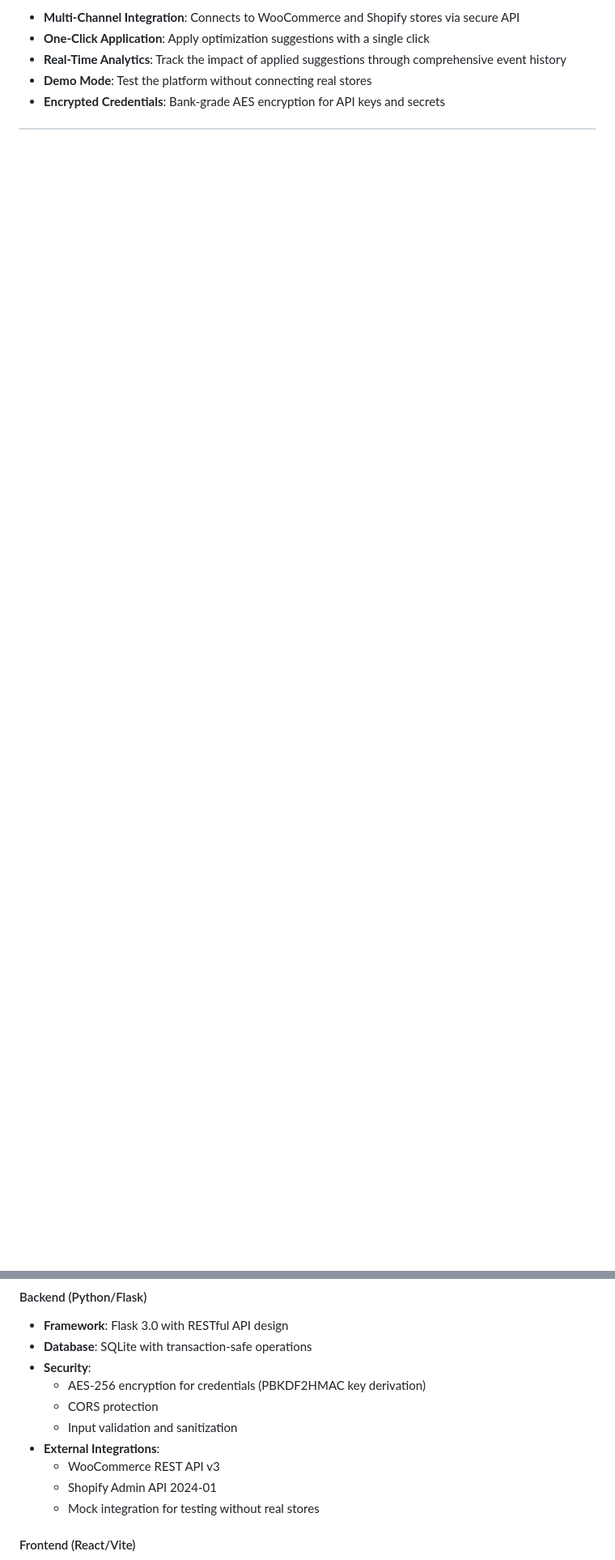
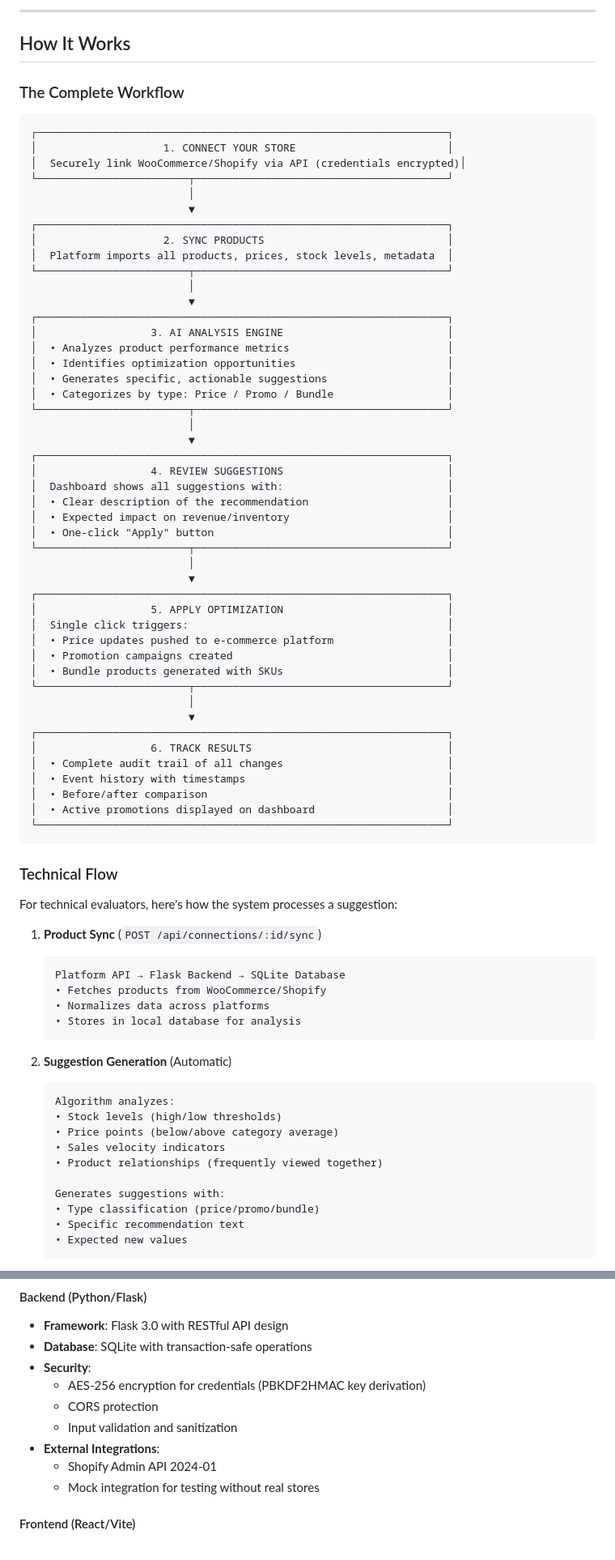
Before and after one commit to KBruy/SynderHacks_wro_2025, a Markdown page: README.md, 2 parts joined by grey strips. Shown at 81% size. GitHub-like rendering; blank space fills up the shorter version.

````diff
--- a/README.md
+++ b/README.md
@@ -31,6 +106,82 @@ Manual management of these tasks is time-consuming, error-prone, and often misse
 
-- **Multi-Channel Integration**: Connects to WooCommerce and Shopify stores via secure API
-- **One-Click Application**: Apply optimization suggestions with a single click
-- **Real-Time Analytics**: Track the impact of applied suggestions through comprehensive event history
-- **Demo Mode**: Test the platform without connecting real stores
-- **Encrypted Credentials**: Bank-grade AES encryption for API keys and secrets
+---
+
+## How It Works
+
+### The Complete Workflow
+
+```
+┌─────────────────────────────────────────────────────────────────┐
+│                    1. CONNECT YOUR STORE                        │
+│  Securely link WooCommerce/Shopify via API (credentials encrypted)│
+└────────────────────────┬────────────────────────────────────────┘
+                         │
+                         ▼
+┌─────────────────────────────────────────────────────────────────┐
+│                    2. SYNC PRODUCTS                             │
+│  Platform imports all products, prices, stock levels, metadata  │
+└────────────────────────┬────────────────────────────────────────┘
+                         │
+                         ▼
+┌─────────────────────────────────────────────────────────────────┐
+│                  3. AI ANALYSIS ENGINE                          │
+│  • Analyzes product performance metrics                         │
+│  • Identifies optimization opportunities                        │
+│  • Generates specific, actionable suggestions                   │
+│  • Categorizes by type: Price / Promo / Bundle                  │
+└────────────────────────┬────────────────────────────────────────┘
+                         │
+                         ▼
+┌─────────────────────────────────────────────────────────────────┐
+│                  4. REVIEW SUGGESTIONS                          │
+│  Dashboard shows all suggestions with:                          │
+│  • Clear description of the recommendation                      │
+│  • Expected impact on revenue/inventory                         │
+│  • One-click "Apply" button                                     │
+└────────────────────────┬────────────────────────────────────────┘
+                         │
+                         ▼
+┌─────────────────────────────────────────────────────────────────┐
+│                  5. APPLY OPTIMIZATION                          │
+│  Single click triggers:                                         │
+│  • Price updates pushed to e-commerce platform                  │
+│  • Promotion campaigns created                                  │
+│  • Bundle products generated with SKUs                          │
+└────────────────────────┬────────────────────────────────────────┘
+                         │
+                         ▼
+┌─────────────────────────────────────────────────────────────────┐
+│                  6. TRACK RESULTS                               │
+│  • Complete audit trail of all changes                          │
+│  • Event history with timestamps                                │
+│  • Before/after comparison                                      │
+│  • Active promotions displayed on dashboard                     │
+└─────────────────────────────────────────────────────────────────┘
+```
+
+### Technical Flow
+
+For technical evaluators, here's how the system processes a suggestion:
+
+1. **Product Sync** (`POST /api/connections/:id/sync`)
+   ```
+   Platform API → Flask Backend → SQLite Database
+   • Fetches products from WooCommerce/Shopify
+   • Normalizes data across platforms
+   • Stores in local database for analysis
+   ```
+
+2. **Suggestion Generation** (Automatic)
+   ```
+   Algorithm analyzes:
+   • Stock levels (high/low thresholds)
+   • Price points (below/above category average)
+   • Sales velocity indicators
+   • Product relationships (frequently viewed together)
+
+   Generates suggestions with:
+   • Type classification (price/promo/bundle)
+   • Specific recommendation text
+   • Expected new values
+   ```
+
@@ -64,7 +238,6 @@ Manual management of these tasks is time-consuming, error-prone, and often misse
   - CORS protection
   - Input validation and sanitization
 - **External Integrations**:
-  - WooCommerce REST API v3
   - Shopify Admin API 2024-01
   - Mock integration for testing without real stores
 
````
Also changed, not shown: other parts of README.md (+107 -286 lines).
